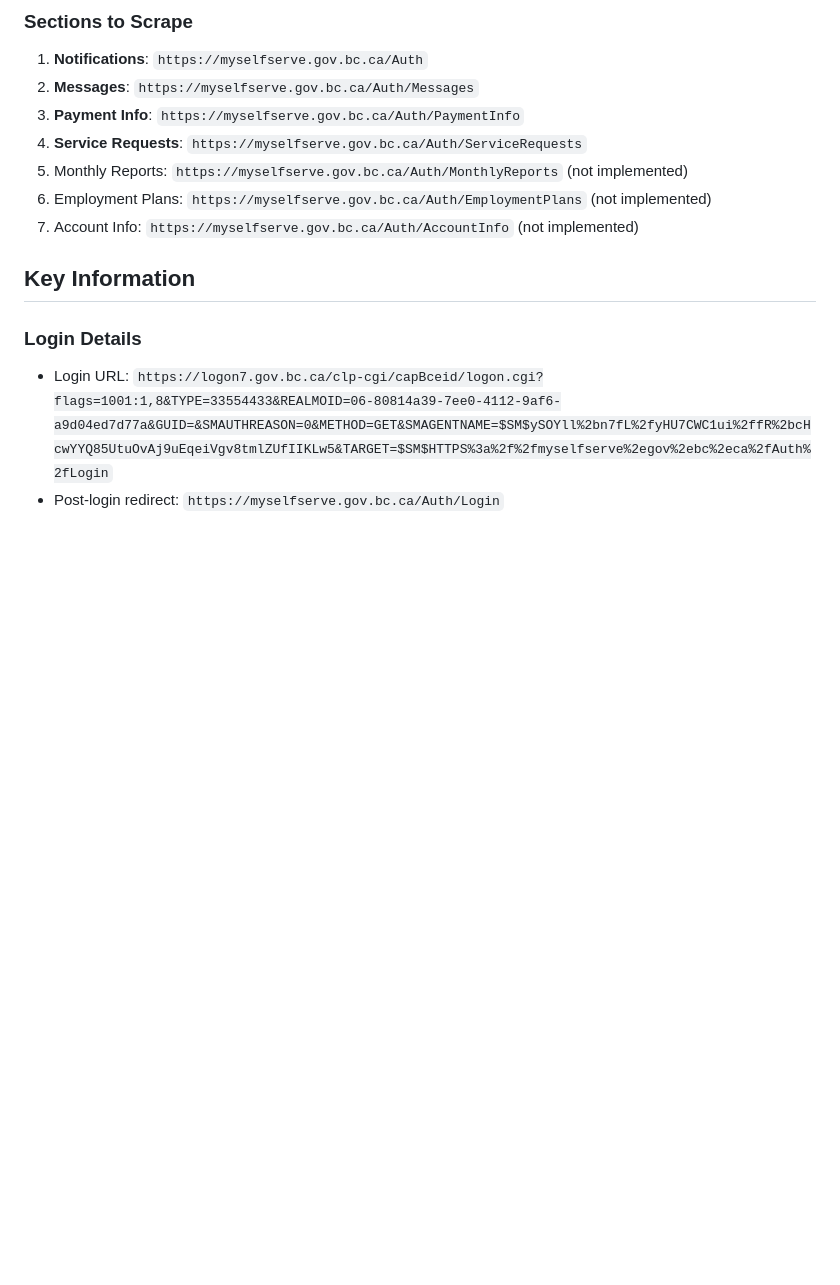
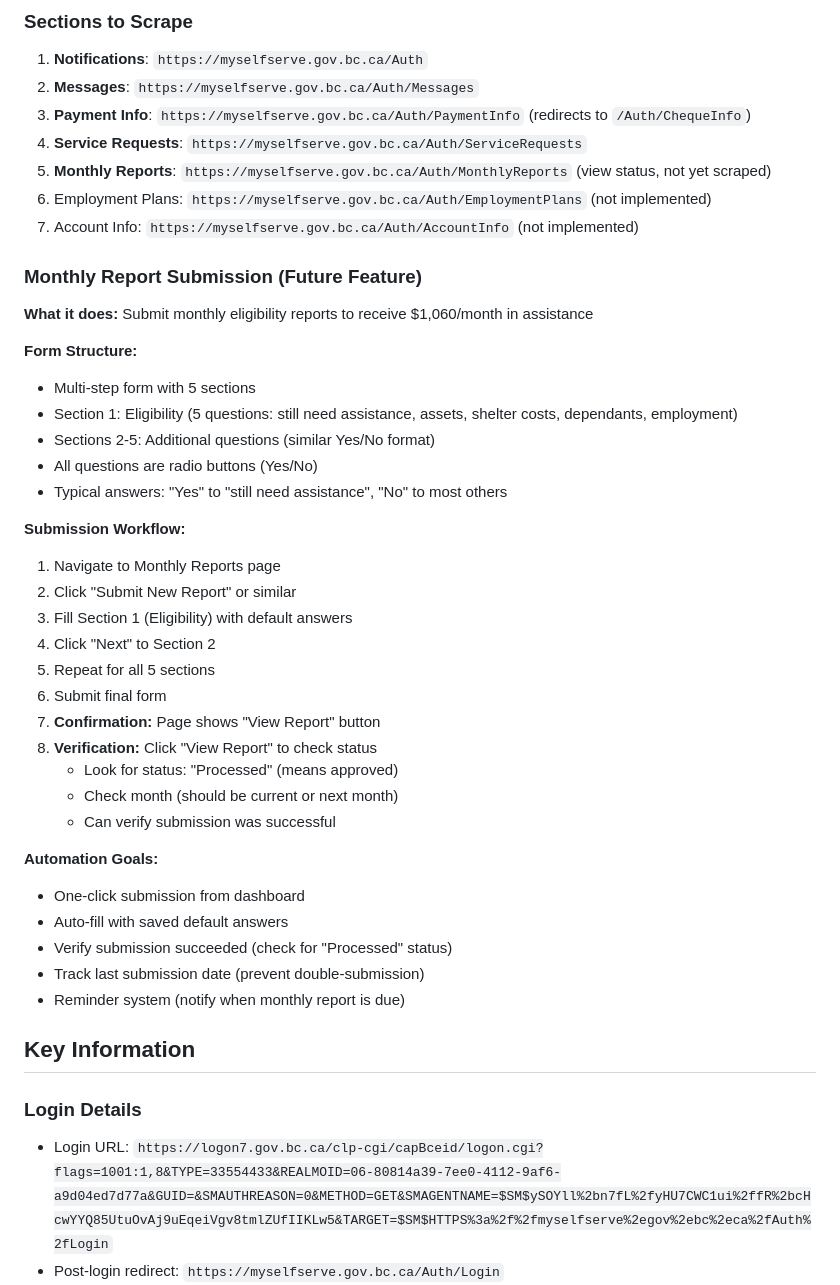
Before and after one commit to nulljosh/tally, a Markdown page: docs/claude.md, the part around the change. Drawn GitHub-style; blank space fills up the shorter version.

Commit message:
Add monthly report submission context to claude.md
- Document 5-section form structure (Yes/No questions)
- Add submission workflow and verification steps
- Note automation goals: one-click submission, status verification
- Track that this triggers $1,060/month payment

Co-Authored-By: Claude Sonnet 4.5 <noreply@anthropic.com>

```diff
--- a/docs/claude.md
+++ b/docs/claude.md
@@ -55,11 +55,42 @@ Before testing ANY system (except our own):
 ### Sections to Scrape
 1. **Notifications**: `https://myselfserve.gov.bc.ca/Auth`
 2. **Messages**: `https://myselfserve.gov.bc.ca/Auth/Messages`
-3. **Payment Info**: `https://myselfserve.gov.bc.ca/Auth/PaymentInfo`
+3. **Payment Info**: `https://myselfserve.gov.bc.ca/Auth/PaymentInfo` (redirects to `/Auth/ChequeInfo`)
 4. **Service Requests**: `https://myselfserve.gov.bc.ca/Auth/ServiceRequests`
-5. Monthly Reports: `https://myselfserve.gov.bc.ca/Auth/MonthlyReports` (not implemented)
+5. **Monthly Reports**: `https://myselfserve.gov.bc.ca/Auth/MonthlyReports` (view status, not yet scraped)
 6. Employment Plans: `https://myselfserve.gov.bc.ca/Auth/EmploymentPlans` (not implemented)
 7. Account Info: `https://myselfserve.gov.bc.ca/Auth/AccountInfo` (not implemented)
+
+### Monthly Report Submission (Future Feature)
+
+**What it does:** Submit monthly eligibility reports to receive $1,060/month in assistance
+
+**Form Structure:**
+- Multi-step form with 5 sections
+- Section 1: Eligibility (5 questions: still need assistance, assets, shelter costs, dependants, employment)
+- Sections 2-5: Additional questions (similar Yes/No format)
+- All questions are radio buttons (Yes/No)
+- Typical answers: "Yes" to "still need assistance", "No" to most others
+
+**Submission Workflow:**
+1. Navigate to Monthly Reports page
+2. Click "Submit New Report" or similar
+3. Fill Section 1 (Eligibility) with default answers
+4. Click "Next" to Section 2
+5. Repeat for all 5 sections
+6. Submit final form
+7. **Confirmation:** Page shows "View Report" button
+8. **Verification:** Click "View Report" to check status
+   - Look for status: "Processed" (means approved)
+   - Check month (should be current or next month)
+   - Can verify submission was successful
+
+**Automation Goals:**
+- One-click submission from dashboard
+- Auto-fill with saved default answers
+- Verify submission succeeded (check for "Processed" status)
+- Track last submission date (prevent double-submission)
+- Reminder system (notify when monthly report is due)
 
 ## Key Information
 
```
